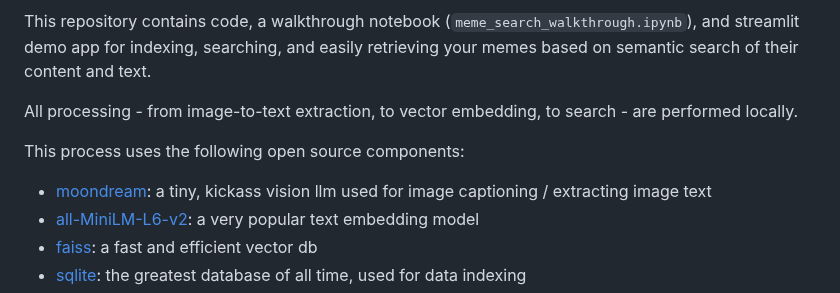
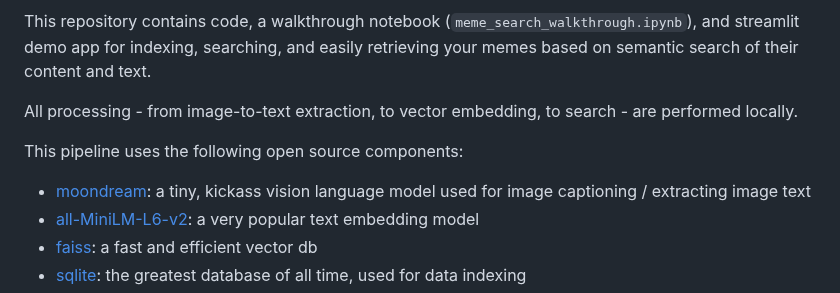
Before and after one commit to neonwatty/meme_search, a Markdown page: README.md, the part around the change. Rendered like a GitHub page.

```diff
--- a/README.md
+++ b/README.md
@@ -12,9 +12,9 @@ This repository contains code, a walkthrough notebook (`meme_search_walkthrough.
 
 All processing - from image-to-text extraction, to vector embedding, to search - are performed locally.
 
-This process uses the following open source components:
+This pipeline uses the following open source components:
 
-- [moondream](https://github.com/vikhyat/moondream): a tiny, kickass vision llm used for image captioning / extracting image text
+- [moondream](https://github.com/vikhyat/moondream): a tiny, kickass vision language model used for image captioning / extracting image text
 - [all-MiniLM-L6-v2](https://huggingface.co/sentence-transformers/all-MiniLM-L6-v2): a very popular text embedding model
 - [faiss](https://github.com/facebookresearch/faiss): a fast and efficient vector db
 - [sqlite](https://sqlite.org/): the greatest database of all time, used for data indexing
```
